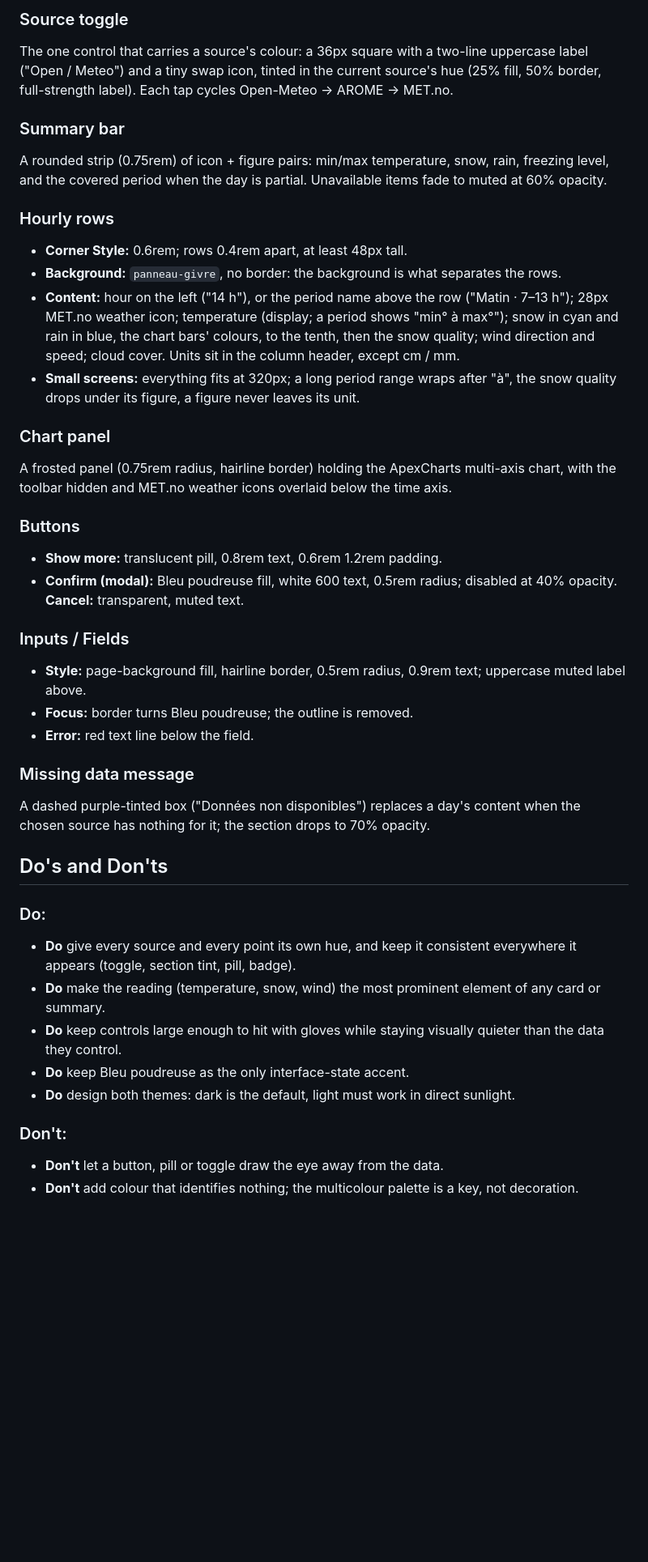
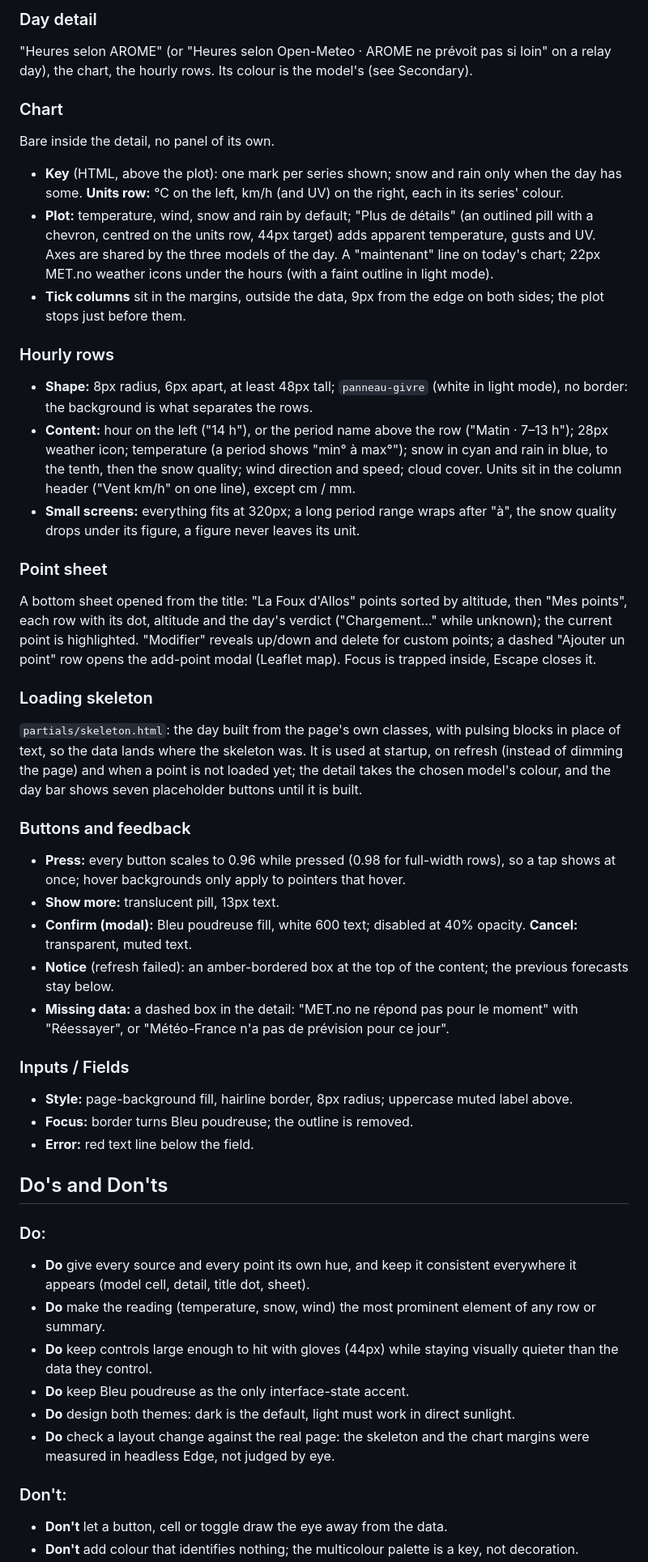
Before and after one commit to Pumpk1in/meteofoux, a Markdown page: DESIGN.md, the part around one of its changes. Shown at 81% size. Rendered like a GitHub page; blank space fills up the shorter version.

```diff
--- a/DESIGN.md
+++ b/DESIGN.md
@@ -285,54 +316,72 @@ The signature navigation: one pill per point, scrollable horizontally.
 
-### Source toggle
-The one control that carries a source's colour: a 36px square with a two-line uppercase label
-("Open / Meteo") and a tiny swap icon, tinted in the current source's hue (25% fill, 50% border,
-full-strength label). Each tap cycles Open-Meteo → AROME → MET.no.
+### Day detail
+"Heures selon AROME" (or "Heures selon Open-Meteo · AROME ne prévoit pas si loin" on a relay day),
+the chart, the hourly rows. Its colour is the model's (see Secondary).
 
-### Summary bar
-A rounded strip (0.75rem) of icon + figure pairs: min/max temperature, snow, rain, freezing level,
-and the covered period when the day is partial. Unavailable items fade to muted at 60% opacity.
+### Chart
+Bare inside the detail, no panel of its own.
+- **Key** (HTML, above the plot): one mark per series shown; snow and rain only when the day has
+  some. **Units row:** °C on the left, km/h (and UV) on the right, each in its series' colour.
+- **Plot:** temperature, wind, snow and rain by default; "Plus de détails" (an outlined pill with a
+  chevron, centred on the units row, 44px target) adds apparent temperature, gusts and UV. Axes are
+  shared by the three models of the day. A "maintenant" line on today's chart; 22px MET.no weather
+  icons under the hours (with a faint outline in light mode).
+- **Tick columns** sit in the margins, outside the data, 9px from the edge on both sides; the plot
+  stops just before them.
 
 ### Hourly rows
-- **Corner Style:** 0.6rem; rows 0.4rem apart, at least 48px tall.
-- **Background:** `panneau-givre`, no border: the background is what separates the rows.
+- **Shape:** 8px radius, 6px apart, at least 48px tall; `panneau-givre` (white in light mode), no
+  border: the background is what separates the rows.
 - **Content:** hour on the left ("14 h"), or the period name above the row ("Matin · 7–13 h");
-  28px MET.no weather icon; temperature (display; a period shows "min° à max°"); snow in cyan
-  and rain in blue, the chart bars' colours, to the tenth, then the snow quality; wind direction
-  and speed; cloud cover. Units sit in the column header, except cm / mm.
+  28px weather icon; temperature (a period shows "min° à max°"); snow in cyan and rain in blue, to
+  the tenth, then the snow quality; wind direction and speed; cloud cover. Units sit in the column
+  header ("Vent km/h" on one line), except cm / mm.
 - **Small screens:** everything fits at 320px; a long period range wraps after "à", the snow
   quality drops under its figure, a figure never leaves its unit.
 
-### Chart panel
-A frosted panel (0.75rem radius, hairline border) holding the ApexCharts multi-axis chart, with
-the toolbar hidden and MET.no weather icons overlaid below the time axis.
+### Point sheet
+A bottom sheet opened from the title: "La Foux d'Allos" points sorted by altitude, then "Mes
+points", each row with its dot, altitude and the day's verdict ("Chargement…" while unknown); the
+current point is highlighted. "Modifier" reveals up/down and delete for custom points; a dashed
+"Ajouter un point" row opens the add-point modal (Leaflet map). Focus is trapped inside, Escape
+closes it.
 
-### Buttons
-- **Show more:** translucent pill, 0.8rem text, 0.6rem 1.2rem padding.
-- **Confirm (modal):** Bleu poudreuse fill, white 600 text, 0.5rem radius; disabled at 40%
-  opacity. **Cancel:** transparent, muted text.
+### Loading skeleton
+`partials/skeleton.html`: the day built from the page's own classes, with pulsing blocks in place of
+text, so the data lands where the skeleton was. It is used at startup, on refresh (instead of dimming
+the page) and when a point is not loaded yet; the detail takes the chosen model's colour, and the day
+bar shows seven placeholder buttons until it is built.
+
+### Buttons and feedback
+- **Press:** every button scales to 0.96 while pressed (0.98 for full-width rows), so a tap shows
+  at once; hover backgrounds only apply to pointers that hover.
+- **Show more:** translucent pill, 13px text.
+- **Confirm (modal):** Bleu poudreuse fill, white 600 text; disabled at 40% opacity. **Cancel:**
+  transparent, muted text.
+- **Notice** (refresh failed): an amber-bordered box at the top of the content; the previous
+  forecasts stay below.
+- **Missing data:** a dashed box in the detail: "MET.no ne répond pas pour le moment" with
+  "Réessayer", or "Météo-France n'a pas de prévision pour ce jour".
 
 ### Inputs / Fields
-- **Style:** page-background fill, hairline border, 0.5rem radius, 0.9rem text; uppercase muted
-  label above.
+- **Style:** page-background fill, hairline border, 8px radius; uppercase muted label above.
 - **Focus:** border turns Bleu poudreuse; the outline is removed.
 - **Error:** red text line below the field.
-
-### Missing data message
-A dashed purple-tinted box ("Données <source> non disponibles") replaces a day's content when the
-chosen source has nothing for it; the section drops to 70% opacity.
 
 ## Do's and Don'ts
 
 ### Do:
 - **Do** give every source and every point its own hue, and keep it consistent everywhere it
-  appears (toggle, section tint, pill, badge).
-- **Do** make the reading (temperature, snow, wind) the most prominent element of any card or
+  appears (model cell, detail, title dot, sheet).
+- **Do** make the reading (temperature, snow, wind) the most prominent element of any row or
   summary.
-- **Do** keep controls large enough to hit with gloves while staying visually quieter than the
-  data they control.
+- **Do** keep controls large enough to hit with gloves (44px) while staying visually quieter than
+  the data they control.
 - **Do** keep Bleu poudreuse as the only interface-state accent.
 - **Do** design both themes: dark is the default, light must work in direct sunlight.
+- **Do** check a layout change against the real page: the skeleton and the chart margins were
+  measured in headless Edge, not judged by eye.
 
 ### Don't:
-- **Don't** let a button, pill or toggle draw the eye away from the data.
+- **Don't** let a button, cell or toggle draw the eye away from the data.
 - **Don't** add colour that identifies nothing; the multicolour palette is a key, not decoration.
```
Also changed, not shown: other parts of DESIGN.md (+138 -105 lines).
